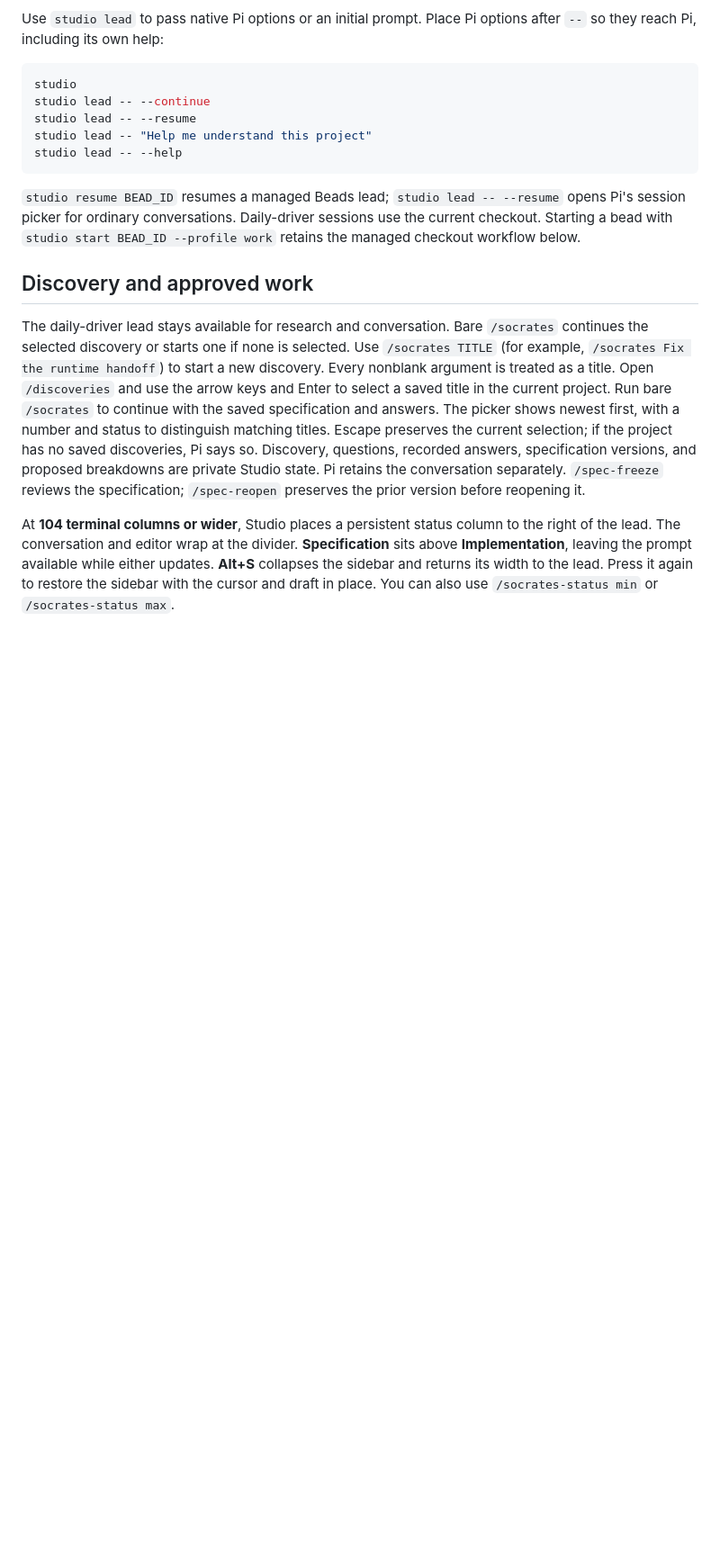
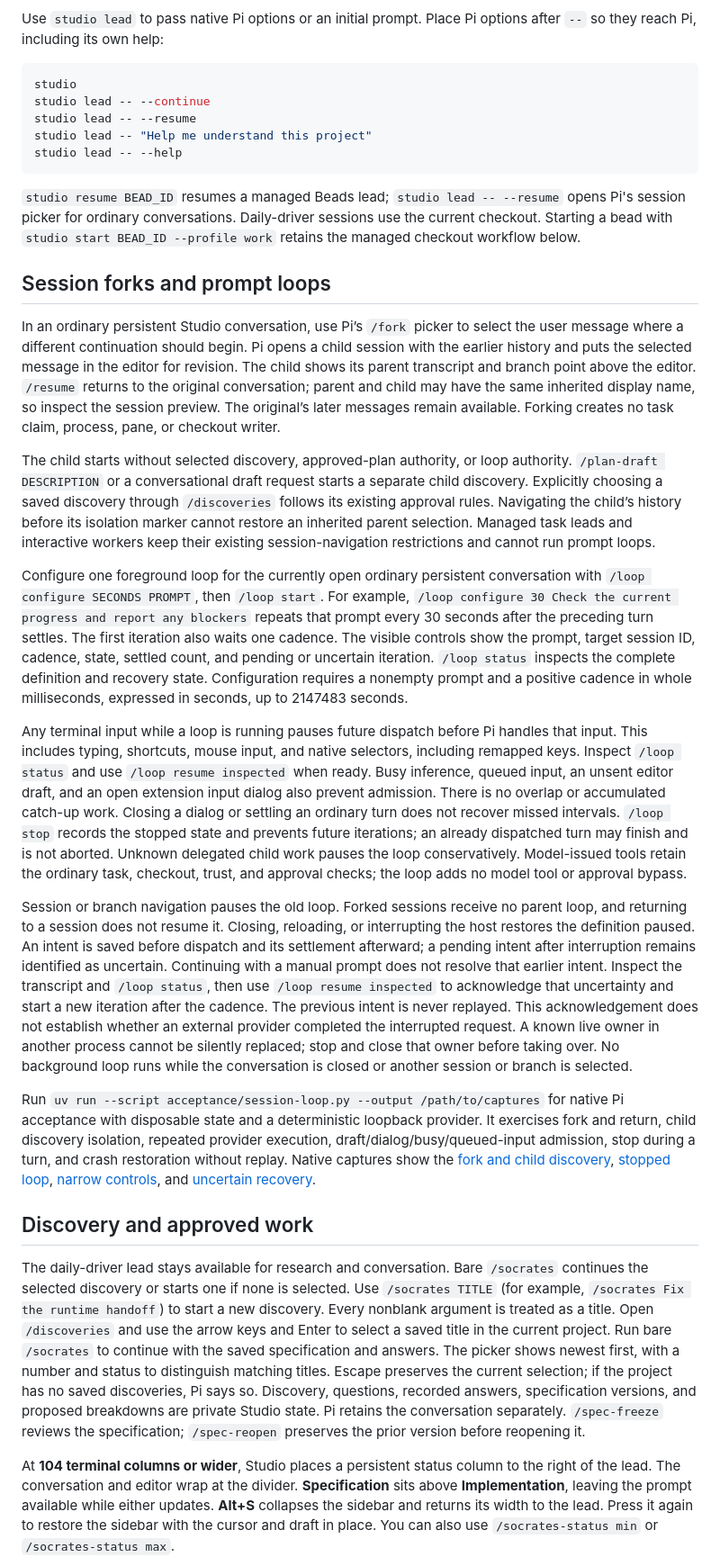
Before and after one commit to lanej/studio, a Markdown page: README.md, the part around the change. Shown at 90% size. GitHub-like rendering; blank space fills up the shorter version.

Commit message:
Add session forks and guarded foreground prompt loops

````diff
--- a/README.md
+++ b/README.md
@@ -70,6 +70,20 @@ studio lead -- --help
 ```
 
 `studio resume BEAD_ID` resumes a managed Beads lead; `studio lead -- --resume` opens Pi's session picker for ordinary conversations. Daily-driver sessions use the current checkout. Starting a bead with `studio start BEAD_ID --profile work` retains the managed checkout workflow below.
+
+## Session forks and prompt loops
+
+In an ordinary persistent Studio conversation, use Pi’s `/fork` picker to select the user message where a different continuation should begin. Pi opens a child session with the earlier history and puts the selected message in the editor for revision. The child shows its parent transcript and branch point above the editor. `/resume` returns to the original conversation; parent and child may have the same inherited display name, so inspect the session preview. The original’s later messages remain available. Forking creates no task claim, process, pane, or checkout writer.
+
+The child starts without selected discovery, approved-plan authority, or loop authority. `/plan-draft DESCRIPTION` or a conversational draft request starts a separate child discovery. Explicitly choosing a saved discovery through `/discoveries` follows its existing approval rules. Navigating the child’s history before its isolation marker cannot restore an inherited parent selection. Managed task leads and interactive workers keep their existing session-navigation restrictions and cannot run prompt loops.
+
+Configure one foreground loop for the currently open ordinary persistent conversation with `/loop configure SECONDS PROMPT`, then `/loop start`. For example, `/loop configure 30 Check the current progress and report any blockers` repeats that prompt every 30 seconds after the preceding turn settles. The first iteration also waits one cadence. The visible controls show the prompt, target session ID, cadence, state, settled count, and pending or uncertain iteration. `/loop status` inspects the complete definition and recovery state. Configuration requires a nonempty prompt and a positive cadence in whole milliseconds, expressed in seconds, up to 2147483 seconds.
+
+Any terminal input while a loop is running pauses future dispatch before Pi handles that input. This includes typing, shortcuts, mouse input, and native selectors, including remapped keys. Inspect `/loop status` and use `/loop resume inspected` when ready. Busy inference, queued input, an unsent editor draft, and an open extension input dialog also prevent admission. There is no overlap or accumulated catch-up work. Closing a dialog or settling an ordinary turn does not recover missed intervals. `/loop stop` records the stopped state and prevents future iterations; an already dispatched turn may finish and is not aborted. Unknown delegated child work pauses the loop conservatively. Model-issued tools retain the ordinary task, checkout, trust, and approval checks; the loop adds no model tool or approval bypass.
+
+Session or branch navigation pauses the old loop. Forked sessions receive no parent loop, and returning to a session does not resume it. Closing, reloading, or interrupting the host restores the definition paused. An intent is saved before dispatch and its settlement afterward; a pending intent after interruption remains identified as uncertain. Continuing with a manual prompt does not resolve that earlier intent. Inspect the transcript and `/loop status`, then use `/loop resume inspected` to acknowledge that uncertainty and start a new iteration after the cadence. The previous intent is never replayed. This acknowledgement does not establish whether an external provider completed the interrupted request. A known live owner in another process cannot be silently replaced; stop and close that owner before taking over. No background loop runs while the conversation is closed or another session or branch is selected.
+
+Run `uv run --script acceptance/session-loop.py --output /path/to/captures` for native Pi acceptance with disposable state and a deterministic loopback provider. It exercises fork and return, child discovery isolation, repeated provider execution, draft/dialog/busy/queued-input admission, stop during a turn, and crash restoration without replay. Native captures show the [fork and child discovery](docs/assets/session-fork-child-120.png), [stopped loop](docs/assets/session-loop-stopped-120.png), [narrow controls](docs/assets/session-loop-narrow-60.png), and [uncertain recovery](docs/assets/session-loop-recovery-120.png).
 
 ## Discovery and approved work
 
````
Also changed, not shown: docs/assets/session-fork-child-120.png (added), docs/assets/session-loop-narrow-60.png (added), docs/assets/session-loop-recovery-120.png (added), docs/assets/session-loop-stopped-120.png (added), 14 other files.
